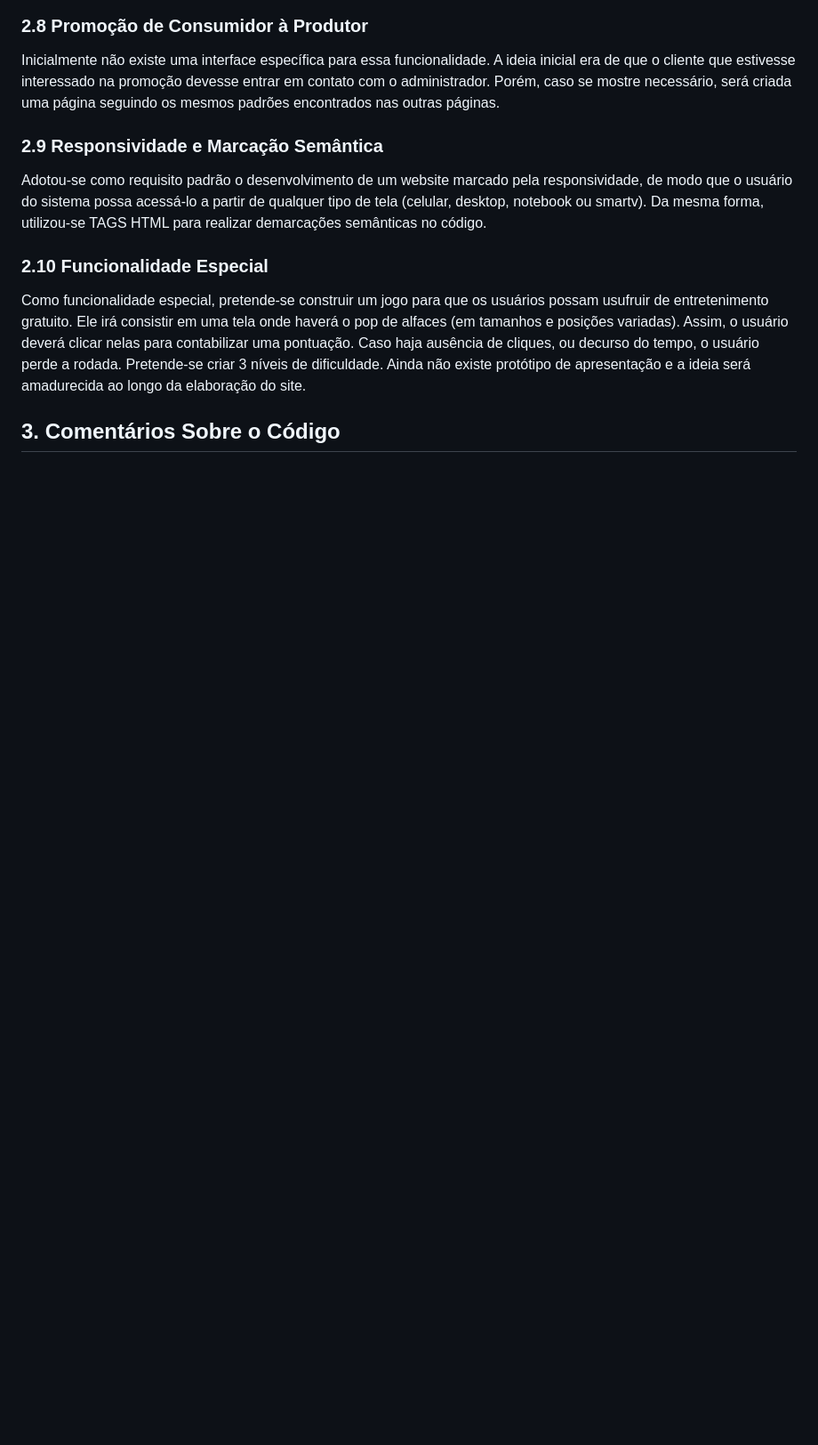
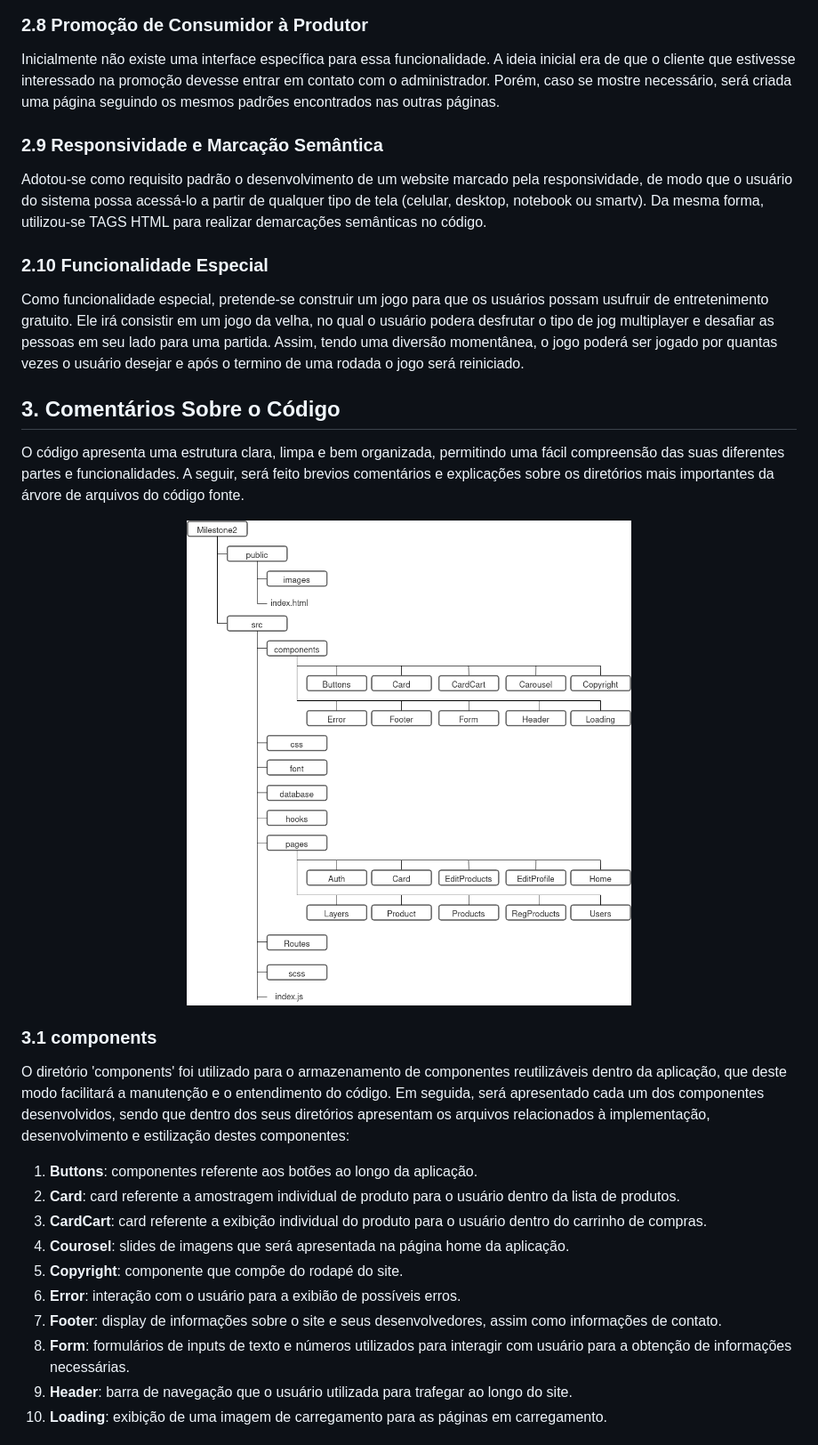
Before and after one commit to ethoshomo/Projeto-HortaUrbana, a Markdown page: README.md, the part around the change printed below. Shown: that part at 89% size. Drawn GitHub-style; pictures changed too: img_mk/arvorePastas.png (added); blank space fills up the shorter version.

Commit message:
Adicição do tópico 3 do README

```diff
--- a/README.md
+++ b/README.md
@@ -118,7 +118,26 @@ Adotou-se como requisito padrão o desenvolvimento de um website marcado pela re
 
 
 ### 2.10 **Funcionalidade Especial**
-Como funcionalidade especial, pretende-se construir um jogo para que os usuários possam usufruir de entretenimento gratuito. Ele irá consistir em uma tela onde haverá o pop de alfaces (em tamanhos e posições variadas). Assim, o usuário deverá clicar nelas para contabilizar uma pontuação. Caso haja ausência de cliques, ou decurso do tempo, o usuário perde a rodada. Pretende-se criar 3 níveis de dificuldade. Ainda não existe protótipo de apresentação e a ideia será amadurecida ao longo da elaboração do site.
+Como funcionalidade especial, pretende-se construir um jogo para que os usuários possam usufruir de entretenimento gratuito. Ele irá consistir em um jogo da velha, no qual o usuário podera desfrutar o tipo de jog multiplayer e desafiar as pessoas em seu lado para uma partida. Assim, tendo uma diversão momentânea, o jogo poderá ser jogado por quantas vezes o usuário desejar e após o termino de uma rodada o jogo será reiniciado.
 
 
 ## 3. **Comentários Sobre o Código**
+
+O código apresenta uma estrutura clara, limpa e bem organizada, permitindo uma fácil compreensão das suas diferentes partes e funcionalidades. A seguir, será feito brevios comentários e explicações sobre os diretórios mais importantes da árvore de arquivos do código fonte.
+
+<center><img src="img_mk/arvorePastas.png" width="500px" border='1'></center>
+
+### 3.1 **components**
+O diretório 'components' foi utilizado para o armazenamento de componentes reutilizáveis dentro da aplicação, que deste modo facilitará a manutenção e o entendimento do código. Em seguida, será apresentado cada um dos componentes desenvolvidos, sendo que dentro dos seus diretórios apresentam os arquivos relacionados à implementação, desenvolvimento e estilização destes componentes:
+
+1. **Buttons**: componentes referente aos botões ao longo da aplicação.
+2. **Card**: card referente a amostragem individual de produto para o usuário dentro da lista de produtos.
+3. **CardCart**: card referente a exibição individual do produto para o usuário dentro do carrinho de compras.
+4. **Courosel**: slides de imagens que será apresentada na página home da aplicação.
+5. **Copyright**: componente que compõe do rodapé do site.
+6. **Error**: interação com o usuário para a exibião de possíveis erros.
+7. **Footer**: display de informações sobre o site e seus desenvolvedores, assim como informações de contato.
+8. **Form**: formulários de inputs de texto e números utilizados para interagir com usuário para a obtenção de informações necessárias.
+9. **Header**: barra de navegação que o usuário utilizada para trafegar ao longo do site.
+10. **Loading**: exibição de uma imagem de carregamento para as páginas em carregamento.
+
```
Also changed, not shown: other parts of README.md (+29 -0 lines).
